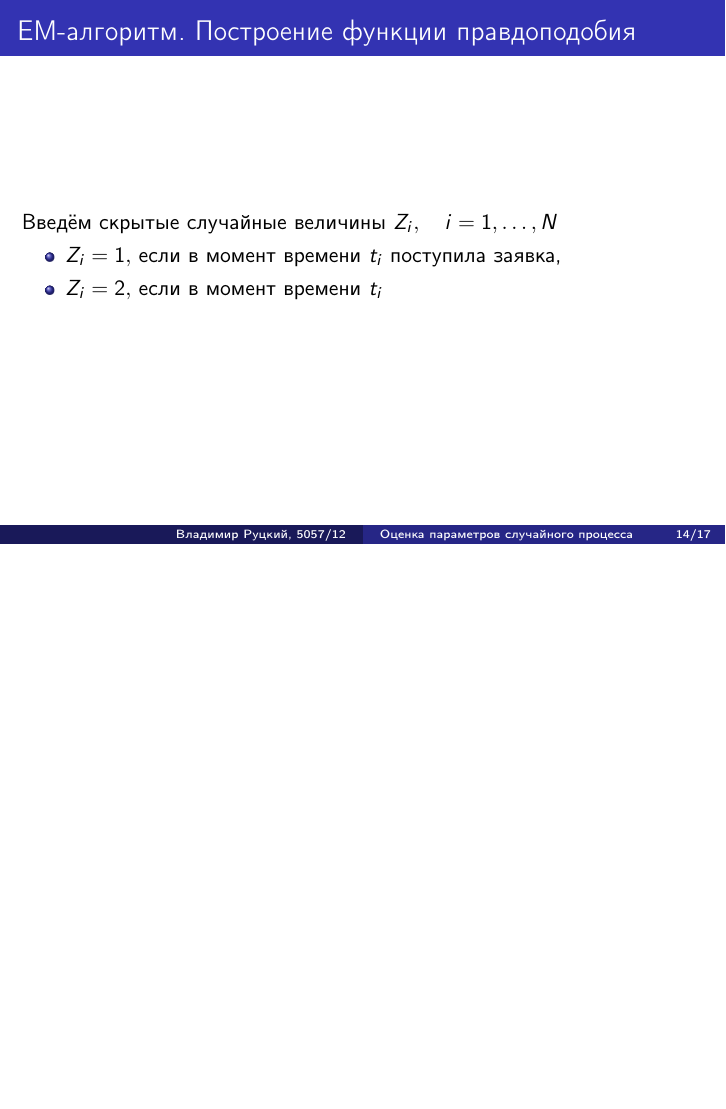
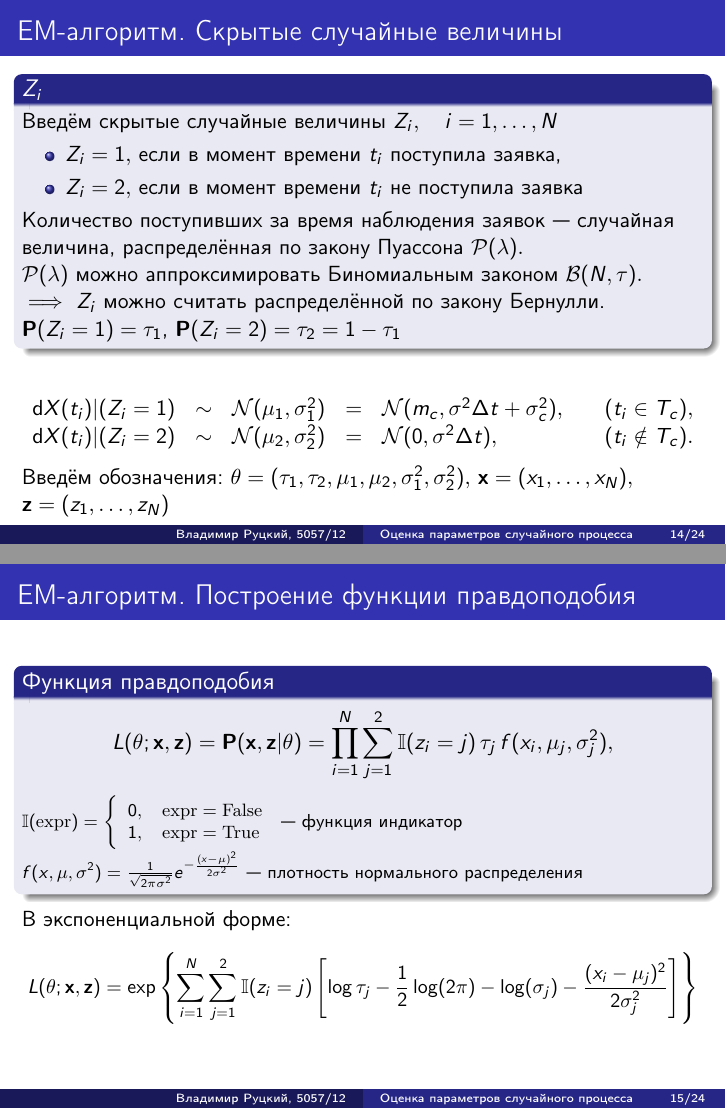
Before and after one commit to rutsky/semester10, LaTeX slides (Stochastic_models_of_computer_systems/lab2/presentation/presentation.tex): page 14 of 17 before the commit and pages 14 and 15 of 24 after it, the two joined at a grey line, the shorter picture padded with empty space. Compiled offline with pdfLaTeX.

Commit message:
EM-algorithm

```diff
--- a/Stochastic_models_of_computer_systems/lab2/presentation/presentation.tex
+++ b/Stochastic_models_of_computer_systems/lab2/presentation/presentation.tex
@@ -40,11 +40,14 @@
   \begin{beamercolorbox}[wd=.4\paperwidth,ht=2.5ex,dp=1.125ex,leftskip=.3cm,rightskip=.3cm]{title in head/foot}%
     \usebeamerfont{title in head/foot}\insertshorttitle
   \end{beamercolorbox}%
-  \begin{beamercolorbox}[wd=.1\paperwidth,ht=2.5ex,dp=1.125ex,leftskip=.4cm,rightskip=.3cm plus1fil]{title in head/foot}%
+  \begin{beamercolorbox}[wd=.1\paperwidth,ht=2.5ex,dp=1.125ex,leftskip=.3cm,rightskip=.3cm plus1fil]{title in head/foot}%
     \usebeamerfont{title in head/foot}\insertframenumber/\inserttotalframenumber
   \end{beamercolorbox}}%
   \vskip0pt%
 }
+
+\DeclareMathOperator*{\argmax}{\arg\!\max}
+\DeclareMathOperator*{\argmin}{\arg\!\min}
 
 \title[Оценка параметров случайного процесса]{Оценка параметров модели случайного процесса нагрузки сервера, обрабатывающего заявки}
 \author{Владимир Руцкий, 5057/12}
@@ -296,11 +299,94 @@ $$
 
 
 \subsection[EM-алгоритм]{Оценивание EM-алгоритмом}
-\begin{frame}{EM-алгоритм. Построение функции правдоподобия}
-Введём скрытые случайные величины $Z_i, \quad i=1,\ldots,N$
-\begin{itemize}
-  \item $Z_i = 1,$ если в момент времени $t_i$ поступила заявка,
-  \item $Z_i = 2,$ если в момент времени $t_i$
-\end{itemize}
+\begin{frame}{EM-алгоритм. Скрытые случайные величины}
+\begin{block}{$Z_i$}
+  Введём скрытые случайные величины $Z_i, \quad i=1,\ldots,N$
+  \begin{itemize}
+    \item $Z_i = 1,$ если в момент времени $t_i$ поступила заявка,
+    \item $Z_i = 2,$ если в момент времени $t_i$ не поступила заявка
+  \end{itemize}
+  Количество поступивших за время наблюдения заявок~--- случайная величина,
+  распределённая по закону Пуассона $\mathcal{P}(\lambda).$
+
+  $\mathcal{P}(\lambda)$ можно аппроксимировать Биномиальным законом
+  $\mathcal{B}(N, \tau).$
+
+  $\implies$ $Z_i$ можно считать распределённой по закону Бернулли.
+
+  $\mathbf{P}(Z_i=1) = \tau_1$, $\mathbf{P}(Z_i=2) = \tau_2 = 1 - \tau_1$
+\end{block}
+
+$$
+\begin{array}{rclcll}
+\dif X(t_i) \vert (Z_i = 1) &\sim& \mathcal{N}(\mu_1, \sigma_1^2) &=&
+  \mathcal{N}(m_c, \sigma^2 \Delta t + \sigma_c^2), &
+  \quad (t_i \in T_c), \\
+\dif X(t_i) \vert (Z_i = 2) &\sim& \mathcal{N}(\mu_2, \sigma_2^2) &=&
+  \mathcal{N}(0, \sigma^2 \Delta t), &
+  \quad (t_i \notin T_c).
+\end{array}
+$$
+
+Введём обозначения:
+$\theta = (\tau_1, \tau_2, \mu_1, \mu_2, \sigma_1^2, \sigma_2^2),$
+$\mathbf{x} = (x_1, \ldots, x_N),$
+$\mathbf{z} = (z_1, \ldots, z_N)$
 \end{frame}
 
+
+\subsection[EM-алгоритм]{Оценивание EM-алгоритмом}
+\begin{frame}{EM-алгоритм. Построение функции правдоподобия}
+\begin{block}{Функция правдоподобия}
+  $$
+  L(\theta; \mathbf{x}, \mathbf{z}) =
+    \mathbf{P}(\mathbf{x}, \mathbf{z} \vert \theta) =
+    \prod\limits_{i=1}^{N} \sum\limits_{j=1}^2
+      \mathbb{I}(z_i=j) \, \tau_j \, f(x_i,\mu_j,\sigma_j^2),
+  $$
+
+{\footnotesize
+$\mathbb{I}(\mathrm{expr}) = \left\{
+  \begin{array}{rl}
+    0, & \mathrm{expr} = \mathrm{False} \\
+    1, & \mathrm{expr} = \mathrm{True}
+  \end{array}\right.$~--- функция индикатор
+
+$f(x, \mu, \sigma^2) =
+    \frac{1}{\sqrt{2 \pi \sigma^2}} e^{-\frac{(x - \mu)^2}{2 \sigma^2}}$~---
+плотность нормального распределения
+}
+\end{block}
+
+В экспоненциальной форме:
+{\small
+$$
+L(\theta; \mathbf{x}, \mathbf{z}) =
+  \exp \cbr{ \sum\limits_{i=1}^{N} \sum\limits_{j=1}^2
+    \mathbb{I}(z_i=j) \sbr{
+      \log \tau_j -
+      \frac{1}{2}\log(2\pi) -
+      \log(\sigma_j) -
+      \frac{(x_i - \mu_j)^2}{2 \sigma_j^2}}}
+$$}
+\end{frame}
+
+
+\begin{frame}{EM-алгоритм}
+\begin{block}{EM-алгоритм}
+\begin{codebox}
+\Procname{$\proc{EM-Algorithm}$()}
+\li $\theta \gets \proc{Estimate-Initial-Parameters}()$
+\li \While \const{true}
+\li \Do
+      $\theta_{\mathrm{next}} \gets \proc{M-Step}(\proc{E-Step}())$
+\li   \If $\envert{\theta - \theta_{\mathrm{next}}} < \varepsilon$
+\li   \Then
+        \Return $\theta$
+\li   \Else
+        $\theta \gets \theta_{\mathrm{next}}$
+      \End
+    \End
+\end{codebox}
+\end{block}
+\end{frame}
```
Also changed, not shown: Stochastic_models_of_computer_systems/lab2/presentation/presentation.tex (100 more changed lines).
